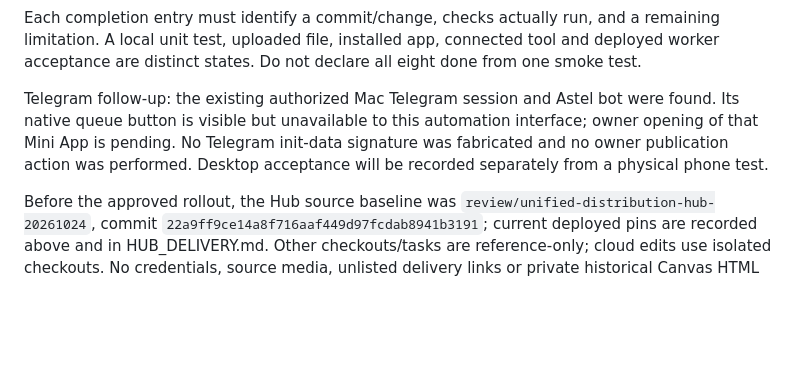
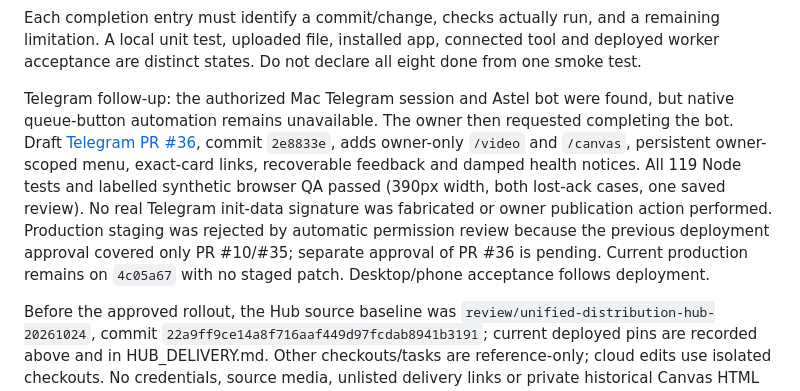
Before and after one commit to asteloleh-gif/video-editor, a Markdown page: docs/openreel/IMPLEMENTATION_1_TO_8.md, the part around the change. GitHub-like rendering; blank space fills up the shorter version.

Commit message:
Record completed video bot patch and pending production approval

```diff
--- a/docs/openreel/IMPLEMENTATION_1_TO_8.md
+++ b/docs/openreel/IMPLEMENTATION_1_TO_8.md
@@ -17,7 +17,7 @@ Working branch: `integration/astel-media-canvas-stack`. Baseline: `23020e3`. Pre
 
 Each completion entry must identify a commit/change, checks actually run, and a remaining limitation. A local unit test, uploaded file, installed app, connected tool and deployed worker acceptance are distinct states. Do not declare all eight done from one smoke test.
 
-Telegram follow-up: the existing authorized Mac Telegram session and Astel bot were found. Its native queue button is visible but unavailable to this automation interface; owner opening of that Mini App is pending. No Telegram init-data signature was fabricated and no owner publication action was performed. Desktop acceptance will be recorded separately from a physical phone test.
+Telegram follow-up: the authorized Mac Telegram session and Astel bot were found, but native queue-button automation remains unavailable. The owner then requested completing the bot. Draft [Telegram PR #36](https://github.com/asteloleh-gif/astel-telegram/pull/36), commit `2e8833e`, adds owner-only `/video` and `/canvas`, persistent owner-scoped menu, exact-card links, recoverable feedback and damped health notices. All 119 Node tests and labelled synthetic browser QA passed (390px width, both lost-ack cases, one saved review). No real Telegram init-data signature was fabricated or owner publication action performed. Production staging was rejected by automatic permission review because the previous deployment approval covered only PR #10/#35; separate approval of PR #36 is pending. Current production remains on `4c05a67` with no staged patch. Desktop/phone acceptance follows deployment.
 
 Before the approved rollout, the Hub source baseline was `review/unified-distribution-hub-20261024`, commit `22a9ff9ce14a8f716aaf449d97fcdab8941b3191`; current deployed pins are recorded above and in HUB_DELIVERY.md. Other checkouts/tasks are reference-only; cloud edits use isolated checkouts. No credentials, source media, unlisted delivery links or private historical Canvas HTML enter Git.
 
```
